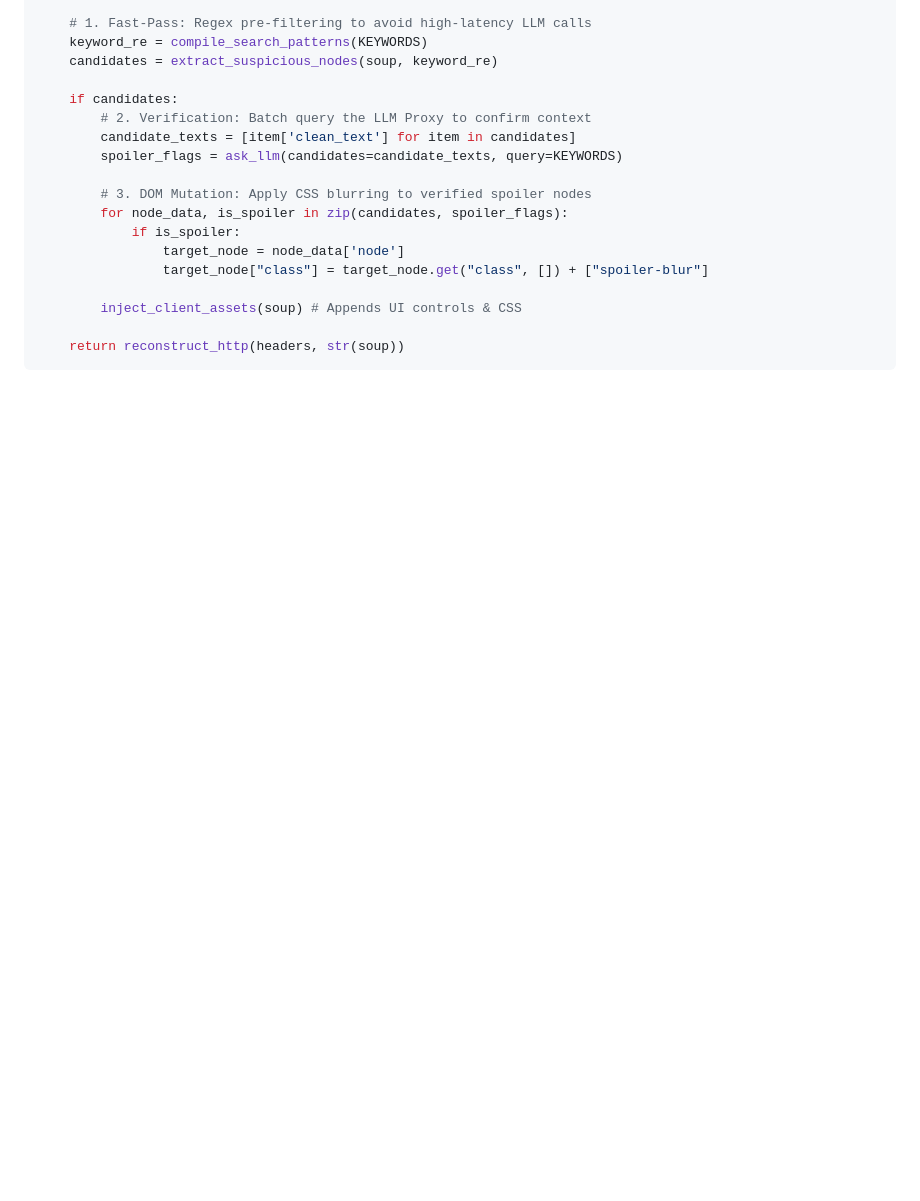
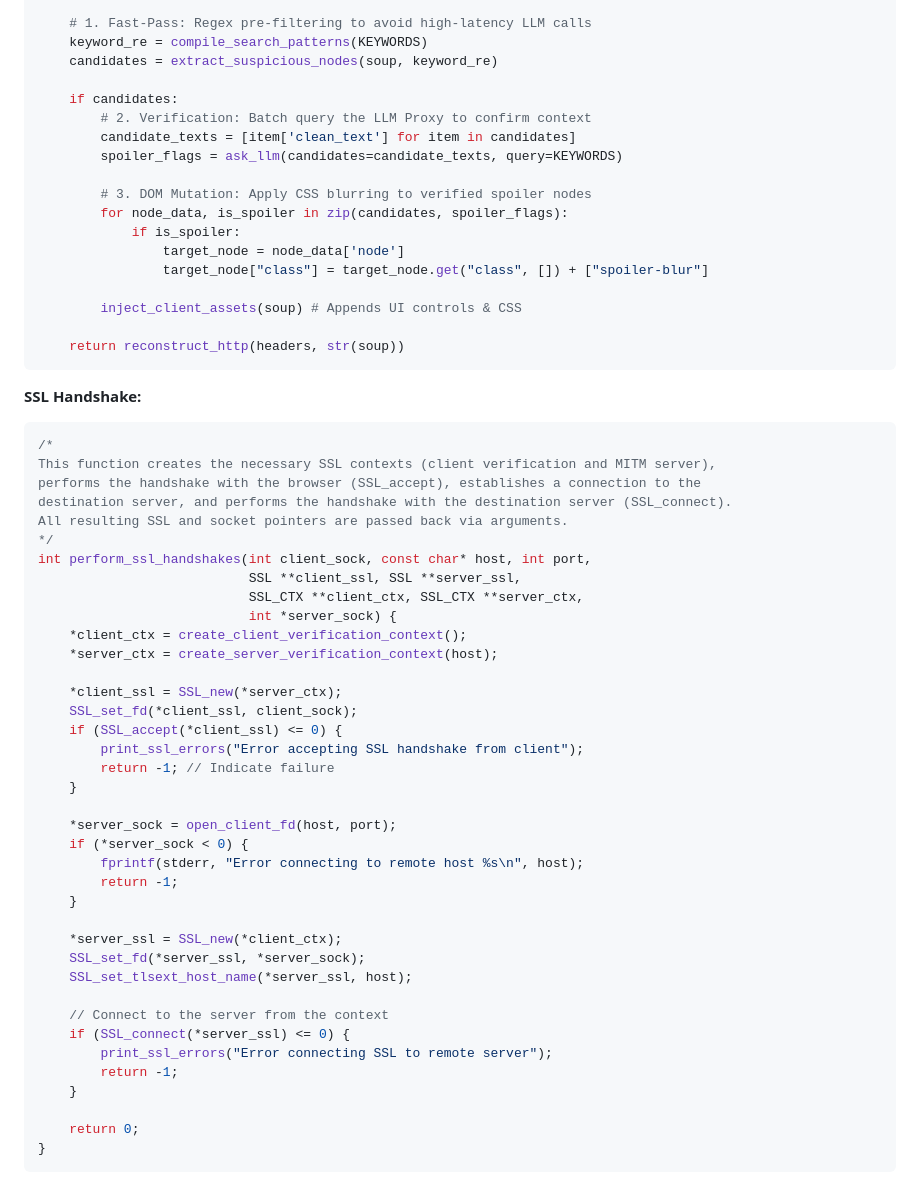
Before and after one commit to larrison23/Personal-Website, a Markdown page: projects/LLM Connected Proxy.md, the part around one of its changes. GitHub-like rendering; blank space fills up the shorter version.

Commit message:
Code snippet update

````diff
--- a/projects/LLM Connected Proxy.md
+++ b/projects/LLM Connected Proxy.md
@@ -72,3 +72,45 @@ def process_packet():
 
     return reconstruct_http(headers, str(soup))
 ```
+
+**SSL Handshake:**
+```c
+/*
+This function creates the necessary SSL contexts (client verification and MITM server),
+performs the handshake with the browser (SSL_accept), establishes a connection to the
+destination server, and performs the handshake with the destination server (SSL_connect).
+All resulting SSL and socket pointers are passed back via arguments.
+*/
+int perform_ssl_handshakes(int client_sock, const char* host, int port,
+                           SSL **client_ssl, SSL **server_ssl,
+                           SSL_CTX **client_ctx, SSL_CTX **server_ctx,
+                           int *server_sock) {
+    *client_ctx = create_client_verification_context();
+    *server_ctx = create_server_verification_context(host);
+
+    *client_ssl = SSL_new(*server_ctx);
+    SSL_set_fd(*client_ssl, client_sock);
+    if (SSL_accept(*client_ssl) <= 0) {
+        print_ssl_errors("Error accepting SSL handshake from client");
+        return -1; // Indicate failure
+    }
+
+    *server_sock = open_client_fd(host, port);
+    if (*server_sock < 0) {
+        fprintf(stderr, "Error connecting to remote host %s\n", host);
+        return -1;
+    }
+
+    *server_ssl = SSL_new(*client_ctx);
+    SSL_set_fd(*server_ssl, *server_sock);
+    SSL_set_tlsext_host_name(*server_ssl, host);
+
+    // Connect to the server from the context
+    if (SSL_connect(*server_ssl) <= 0) {
+        print_ssl_errors("Error connecting SSL to remote server");
+        return -1;
+    }
+
+    return 0;
+}
+```
````
Also changed, not shown: other parts of projects/LLM Connected Proxy.md (+1 -1 lines).
